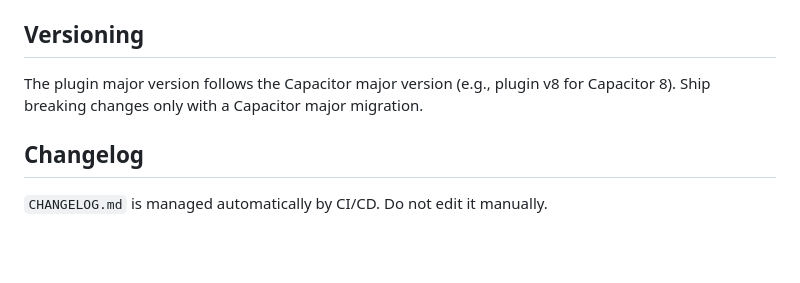
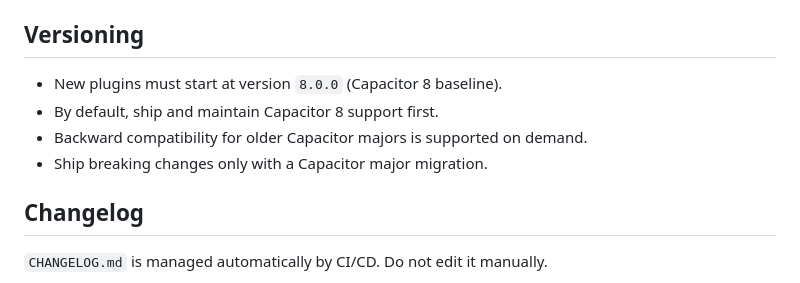
Before and after one commit to Cap-go/capacitor-persona, a Markdown page: AGENTS.md, the part around the change. GitHub-like rendering; blank space fills up the shorter version.

```diff
--- a/AGENTS.md
+++ b/AGENTS.md
@@ -117,7 +117,10 @@ API docs in the README are auto-generated from JSDoc in `src/definitions.ts`. **
 
 ## Versioning
 
-The plugin major version follows the Capacitor major version (e.g., plugin v8 for Capacitor 8). Ship breaking changes only with a Capacitor major migration.
+- New plugins must start at version `8.0.0` (Capacitor 8 baseline).
+- By default, ship and maintain Capacitor 8 support first.
+- Backward compatibility for older Capacitor majors is supported on demand.
+- Ship breaking changes only with a Capacitor major migration.
 
 ## Changelog
 
```
Also changed, not shown: README.md (+14 -0 lines).
